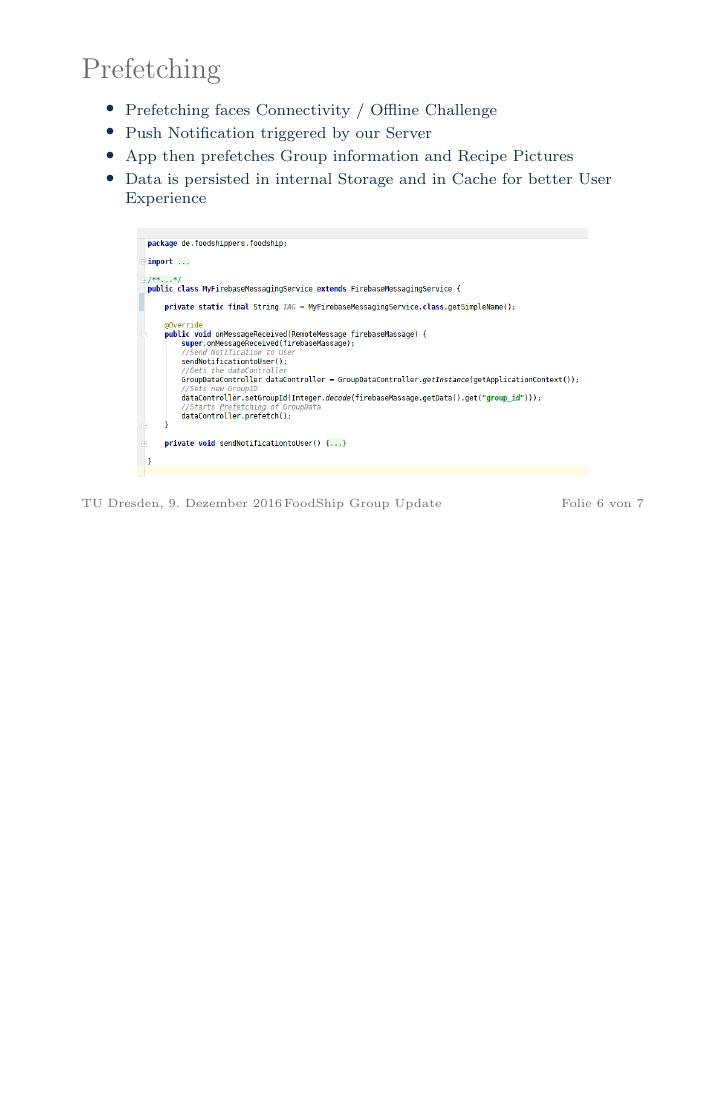
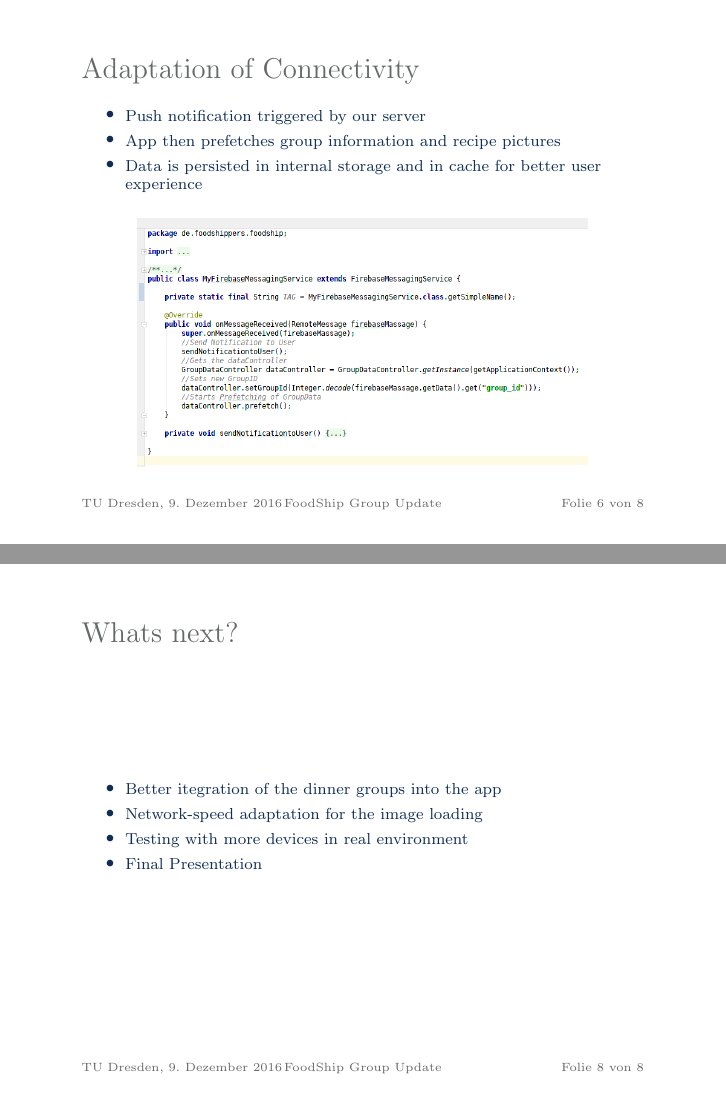
Before and after one commit to foodshipper/organization, LaTeX slides (Second Presentation/Praesentation.tex): page 6 of 7 before the commit and pages 6 and 8 of 8 after it, the two joined at a grey line, the shorter picture padded with empty space. Compiled offline with pdfLaTeX.

Commit message:
Changed Something

```diff
--- a/Second Presentation/Praesentation.tex
+++ b/Second Presentation/Praesentation.tex
@@ -82,12 +82,11 @@
         \end{figure}
     }
 
-    \frame{\frametitle{Prefetching}
+    \frame{\frametitle{Adaptation of Connectivity}
         \begin{itemize}
-          \item Prefetching faces Connectivity / Offline Challenge
-          \item Push Notification triggered by our Server
-          \item App then prefetches Group information and Recipe Pictures
-          \item Data is persisted in internal Storage and in Cache for better User Experience
+          \item Push notification triggered by our server
+          \item App then prefetches group information and recipe pictures
+          \item Data is persisted in internal storage and in cache for better user experience
         \end{itemize}
         \begin{figure}
           \includegraphics[width=0.8\textwidth,height=\textheight,keepaspectratio]{../screenshots/prefetching.png}
@@ -101,4 +100,14 @@
           \includegraphics[width=0.9\textwidth,height=\textheight,keepaspectratio]{../diagrams/architecture_2.png}
         \end{figure}
     }
+\section{Work}
+  \frame{\frametitle{Whats next?}
+    \begin{itemize}
+      \item Better itegration of the dinner groups into the app
+      \item Network-speed adaptation for the image loading
+      \item Testing with more devices in real environment
+      \item Final Presentation
+    \end{itemize}
+  }
+
 \end{document}
```
Also changed, not shown: Second Presentation/Praesentation.tex (2 more changed lines).
